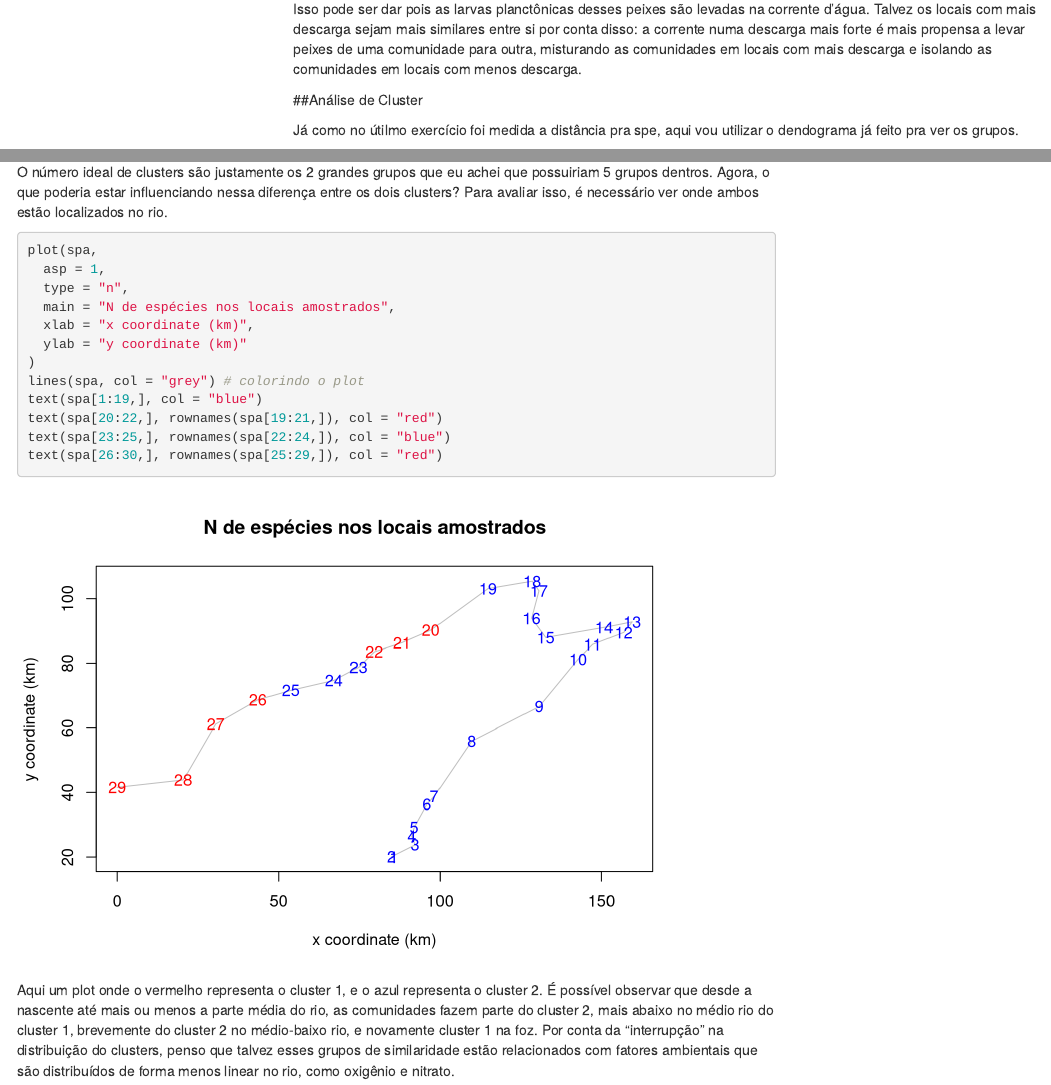
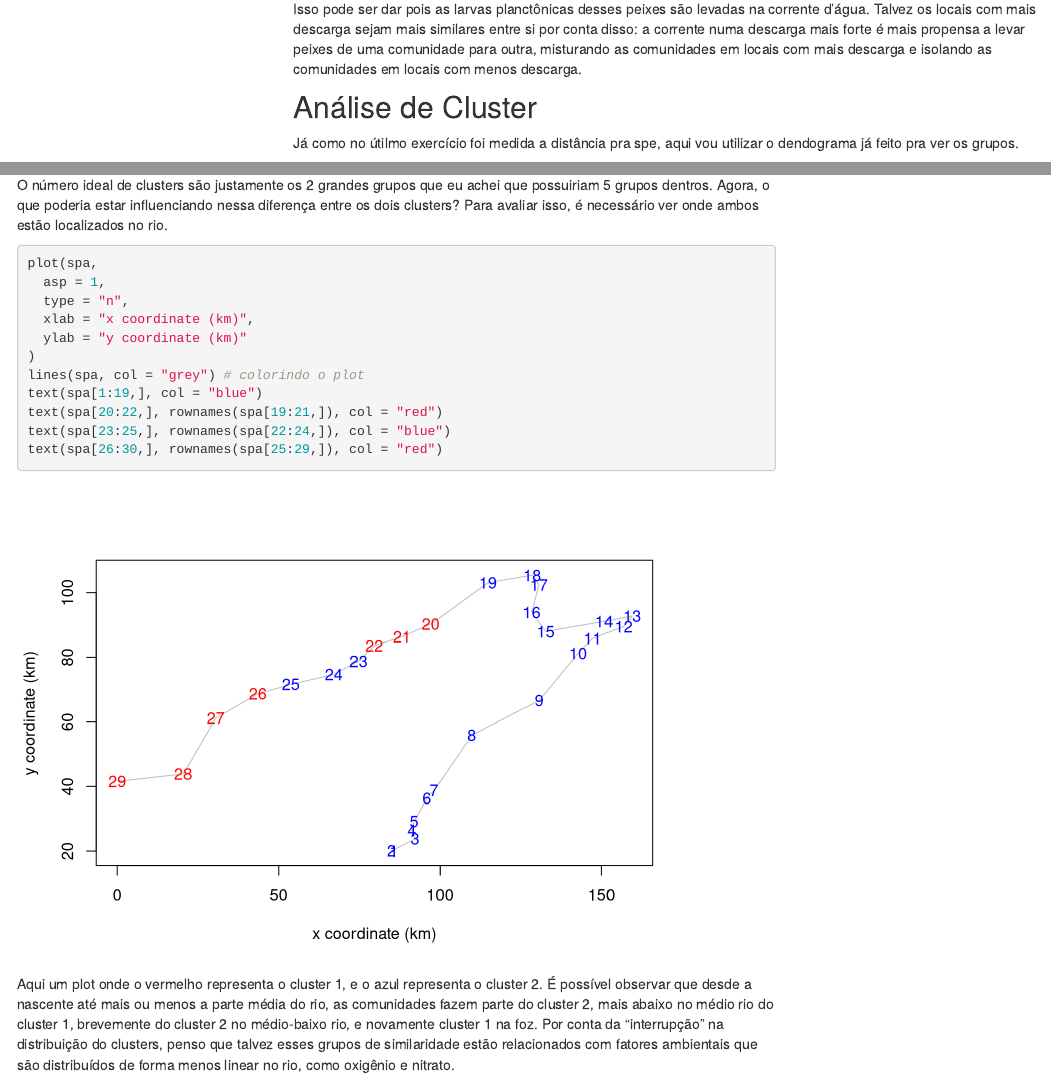
Before and after one commit to alejamd/econum, an R Markdown document (Journal.Rmd): the page in a window 1100 px wide, from 17920 px down, and a second part further down, joined at a grey line. Rendered offline with R 4.5, knitr and Pandoc, with nearby package versions; some code elsewhere in the file could not run offline; menus at the side of the page are left out; common packages that the code uses without loading them are loaded.

Commit message:
Aula3cluster(2)

```diff
--- a/Journal.Rmd
+++ b/Journal.Rmd
@@ -386,7 +386,6 @@ O número ideal de clusters são justamente os 2 grandes grupos que eu achei que
 plot(spa,
   asp = 1,
   type = "n",
-  main = "N de espécies nos locais amostrados",
   xlab = "x coordinate (km)",
   ylab = "y coordinate (km)"
 )
```
Also changed, not shown: Journal_files/figure-html/unnamed-chunk-28-1.png, Journal.Rmd (2 more changed lines), 8 other files.
